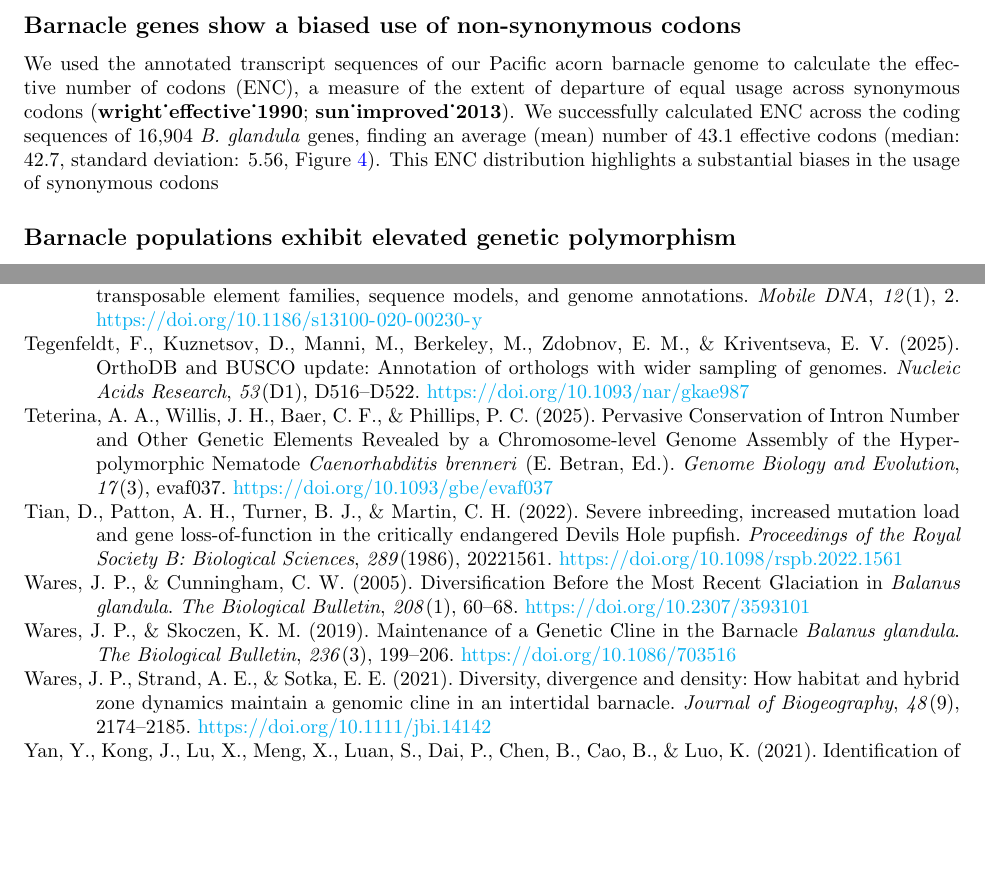
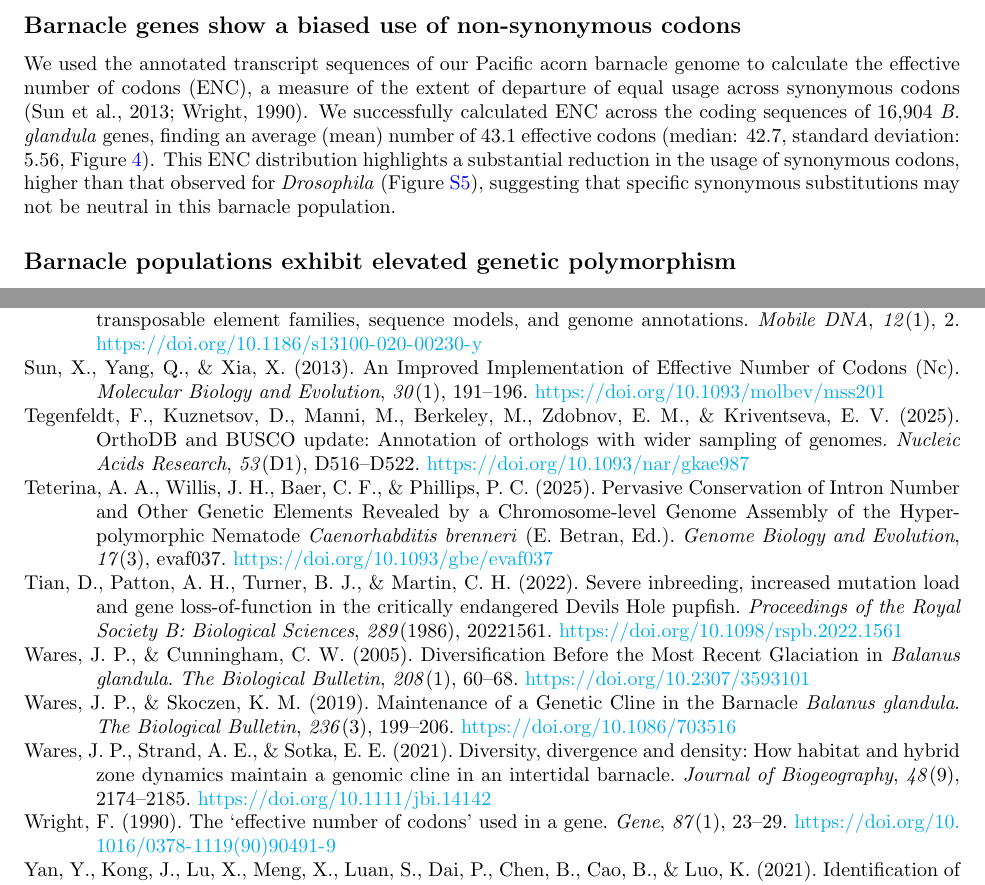
Before and after one commit to kr-colab/balanus_genome_ms, a LaTeX paper (docs/barnacle_genome_ms.tex, which reads docs/references/references.bib): two parts of pages 6 and 22 of 34, joined at a grey line, cut so that both start at the same text, the shorter picture padded with empty space. Compiled offline with pdfLaTeX.

Commit message:
Added more text for codon bias

```diff
--- a/docs/barnacle_genome_ms.tex
+++ b/docs/barnacle_genome_ms.tex
@@ -531,10 +538,12 @@ departure of equal usage across synonymous codons (\cite{wright_effective_1990,
 sun_improved_2013}). We successfully calculated ENC across the coding sequences of
 16,904 \textit{B. glandula} genes, finding an average (mean) number of 43.1
 effective codons (median: 42.7, standard deviation: 5.56, Figure~\ref{fig:codon_enc}).
-This ENC distribution highlights a substantial biases in the usage of synonymous
-codons
+This ENC distribution highlights a substantial reduction in the usage of synonymous
+codons, higher than that observed for \textit{Drosophila} (Figure~\ref{fig:sup_dmel_enc}),
+suggesting that specific synonymous substitutions may not be neutral in this
+barnacle population.
 
-
+% ENC codon bias
 \begin{figure}[htbp]
     \centering
     \includegraphics[width=0.4\textwidth]{figures/codon_bias.pdf}
--- a/docs/references/references.bib
+++ b/docs/references/references.bib
@@ -2198,3 +2198,7 @@
 	pages = {e1003080},
 	file = {Full Text:/Users/angelrc/Zotero/storage/2HF2536I/Pool et al. - 2012 - Population Genomics of Sub-Saharan Drosophila melanogaster African Diversity and Non-African Admixt.pdf:application/pdf},
 }
+
+@article{wright_effective_1990,
+	title = {The ‘effective number of codons’ used in a gene},
+	volume = {87},
@@ -2200,0 +2216,18 @@
+	pages = {23--29},
+}
+
+@article{sun_improved_2013,
+	title = {An {Improved} {Implementation} of {Effective} {Number} of {Codons} ({Nc})},
+	volume = {30},
+	issn = {0737-4038, 1537-1719},
+	url = {https://academic.oup.com/mbe/article-lookup/doi/10.1093/molbev/mss201},
+	doi = {10.1093/molbev/mss201},
+	language = {en},
+	number = {1},
+	urldate = {2026-02-09},
+	journal = {Molecular Biology and Evolution},
+	author = {Sun, X. and Yang, Q. and Xia, X.},
+	month = jan,
+	year = {2013},
+	pages = {191--196},
+}
```
Also changed, not shown: docs/barnacle_genome_ms.tex (42 more changed lines), docs/references/references.bib (11 more changed lines). Lines whose indentation alone changed are shown as unchanged.
